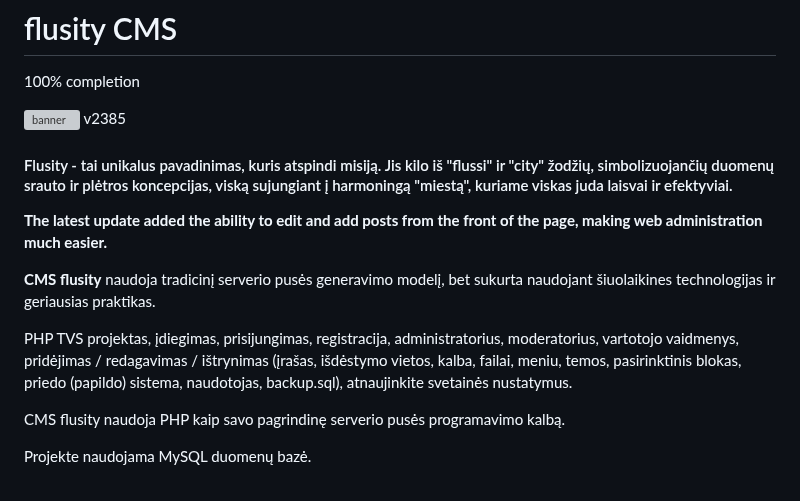
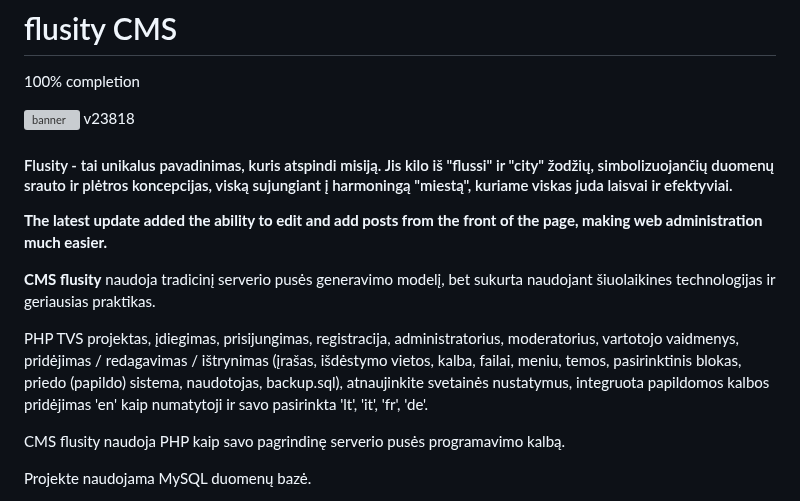
Before and after one commit to flusity/flusity-CMS, a Markdown page: README.md, the part around the change. GitHub-like rendering; grey boxes are pictures that could not be loaded.

Commit message:
Update README.md
Signed-off-by: Darius Jakaitis <105962203+gripas@users.noreply.github.com>

```diff
--- a/README.md
+++ b/README.md
@@ -1,13 +1,13 @@
 # flusity CMS
  <p>100% completion</p>
 
- ![banner](http://manowebas.lt/wp-content/uploads/2023/06/flusity-b.png) v2385
+ ![banner](http://manowebas.lt/wp-content/uploads/2023/06/flusity-b.png) v23818
 
  <h4> Flusity - tai unikalus pavadinimas, kuris atspindi misiją. Jis kilo iš "flussi" ir "city" žodžių, simbolizuojančių duomenų srauto ir plėtros koncepcijas, viską sujungiant į harmoningą "miestą", kuriame viskas juda laisvai ir efektyviai.</h4>
 
 <b>The latest update added the ability to edit and add posts from the front of the page, making web administration much easier.</b>
 <p><b>CMS flusity</b> naudoja tradicinį serverio pusės generavimo modelį, bet sukurta naudojant šiuolaikines technologijas ir geriausias praktikas.</p>
-<p>PHP TVS projektas, įdiegimas, prisijungimas, registracija, administratorius, moderatorius, vartotojo vaidmenys, pridėjimas / redagavimas / ištrynimas (įrašas, išdėstymo vietos, kalba, failai, meniu, temos, pasirinktinis blokas, priedo (papildo) sistema, naudotojas, backup.sql), atnaujinkite svetainės nustatymus.</p>
+<p>PHP TVS projektas, įdiegimas, prisijungimas, registracija, administratorius, moderatorius, vartotojo vaidmenys, pridėjimas / redagavimas / ištrynimas (įrašas, išdėstymo vietos, kalba, failai, meniu, temos, pasirinktinis blokas, priedo (papildo) sistema, naudotojas, backup.sql), atnaujinkite svetainės nustatymus, integruota papildomos kalbos pridėjimas 'en' kaip numatytoji ir savo pasirinkta  'lt', 'it', 'fr', 'de'.</p>
 <p>CMS flusity naudoja PHP kaip savo pagrindinę serverio pusės programavimo kalbą.<p>
 <p>Projekte naudojama MySQL duomenų bazė.</p>
 <p>Šiame Projekte naudojamas "Bootstrap" - tai vienas iš populiariausių "front-end" karkasų.</p>
```
